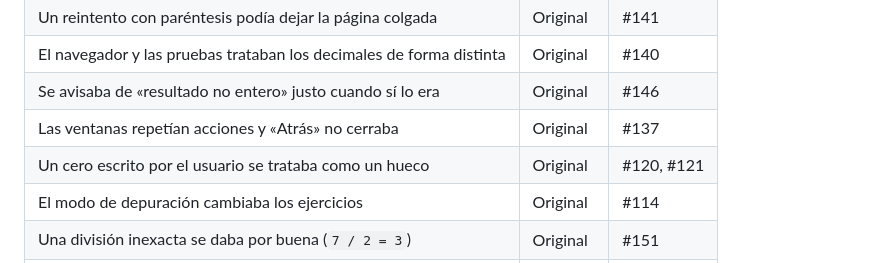
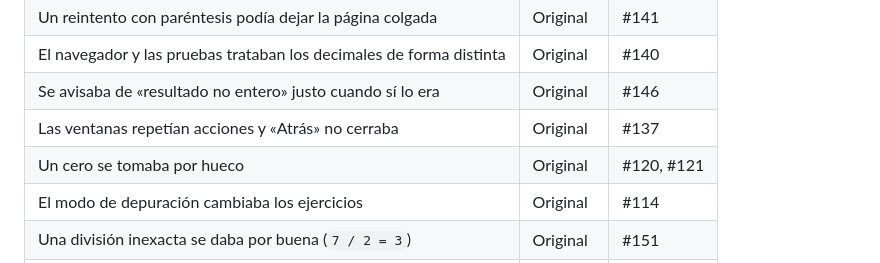
Before and after one commit to ateeducacion/aritmates, a Markdown page: docs/INFORME-MODERNIZACION.md, the part around the change. Drawn GitHub-style.

Commit message:
docs: shorten a report table row

```diff
--- a/docs/INFORME-MODERNIZACION.md
+++ b/docs/INFORME-MODERNIZACION.md
@@ -132,7 +132,7 @@ Dos cifras no mejoran tanto como las demás, y conviene explicar por qué:
 | El navegador y las pruebas trataban los decimales de forma distinta | Original | #140 |
 | Se avisaba de «resultado no entero» justo cuando sí lo era | Original | #146 |
 | Las ventanas repetían acciones y «Atrás» no cerraba | Original | #137 |
-| Un cero escrito por el usuario se trataba como un hueco | Original | #120, #121 |
+| Un cero se tomaba por hueco | Original | #120, #121 |
 | El modo de depuración cambiaba los ejercicios | Original | #114 |
 | Una división inexacta se daba por buena (`7 / 2 = 3`) | Original | #151 |
 | Añadir una operación ya elegida daba error | Original | #153 |
```
